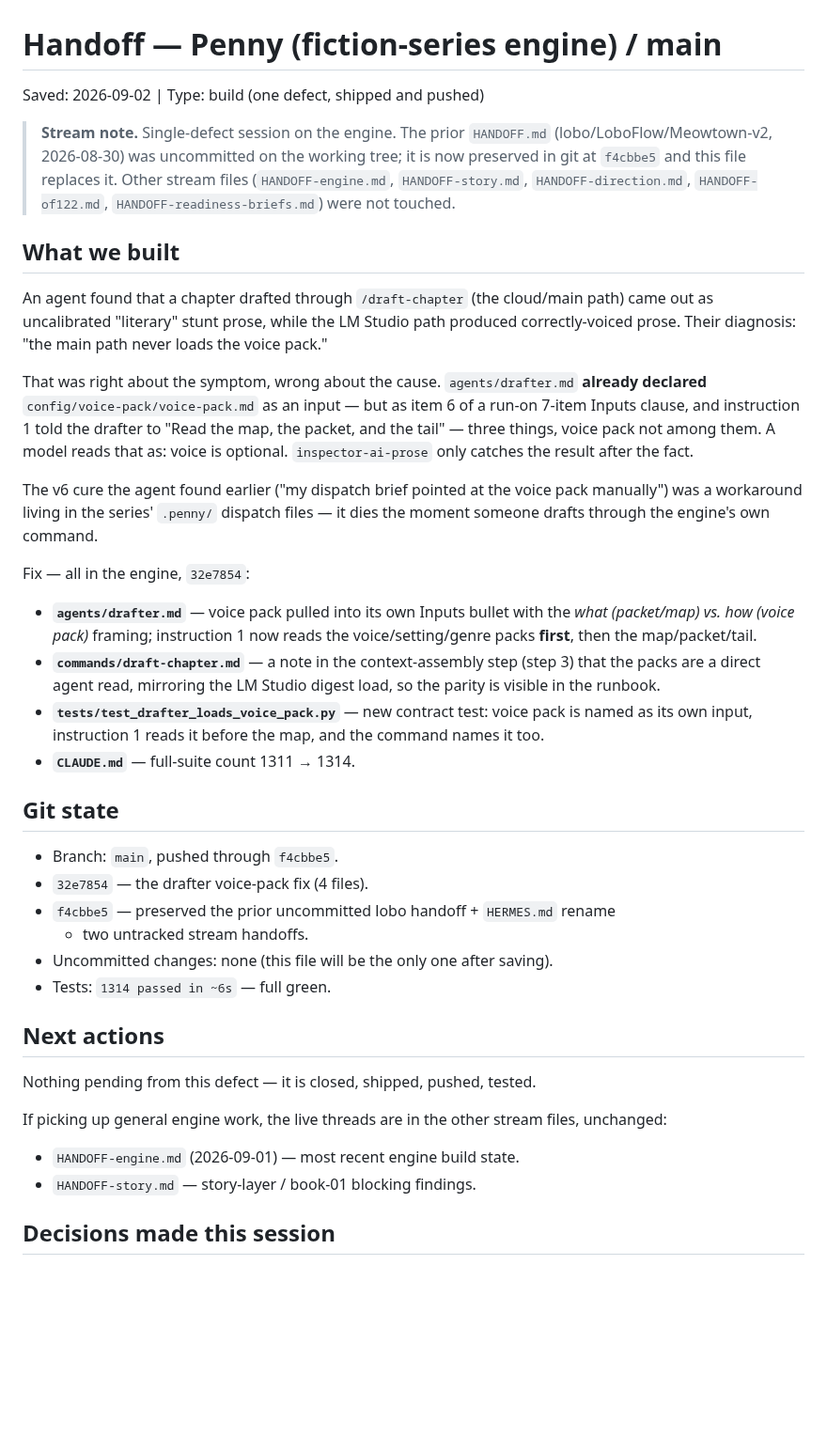
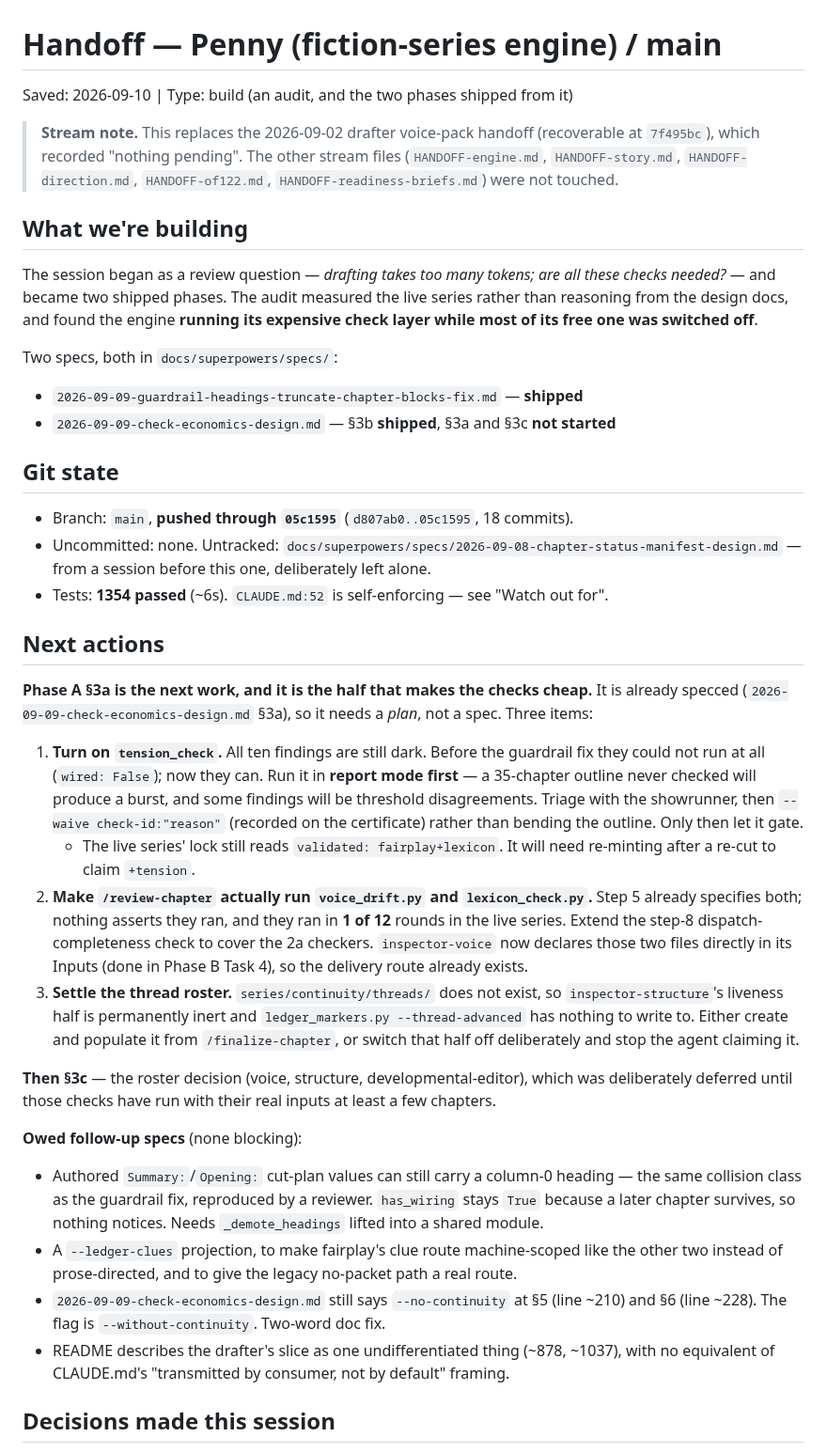
Before and after one commit to bkoh957/penny, a Markdown page: HANDOFF.md, the part around one of its changes. Shown at 94% size. Drawn GitHub-style; blank space fills up the shorter version.

```diff
--- a/HANDOFF.md
+++ b/HANDOFF.md
@@ -1,59 +1,69 @@
 # Handoff — Penny (fiction-series engine) / main
-Saved: 2026-09-02 | Type: build (one defect, shipped and pushed)
+Saved: 2026-09-10 | Type: build (an audit, and the two phases shipped from it)
 
-> **Stream note.** Single-defect session on the engine. The prior `HANDOFF.md`
-> (lobo/LoboFlow/Meowtown-v2, 2026-08-30) was uncommitted on the working tree;
-> it is now preserved in git at `f4cbbe5` and this file replaces it. Other
-> stream files (`HANDOFF-engine.md`, `HANDOFF-story.md`, `HANDOFF-direction.md`,
-> `HANDOFF-of122.md`, `HANDOFF-readiness-briefs.md`) were not touched.
+> **Stream note.** This replaces the 2026-09-02 drafter voice-pack handoff (recoverable at
+> `7f495bc`), which recorded "nothing pending". The other stream files
+> (`HANDOFF-engine.md`, `HANDOFF-story.md`, `HANDOFF-direction.md`, `HANDOFF-of122.md`,
+> `HANDOFF-readiness-briefs.md`) were not touched.
 
-## What we built
+## What we're building
 
-An agent found that a chapter drafted through `/draft-chapter` (the cloud/main
-path) came out as uncalibrated "literary" stunt prose, while the LM Studio path
-produced correctly-voiced prose. Their diagnosis: "the main path never loads the
-voice pack."
+The session began as a review question — *drafting takes too many tokens; are all these
+checks needed?* — and became two shipped phases. The audit measured the live series rather
+than reasoning from the design docs, and found the engine **running its expensive check
+layer while most of its free one was switched off**.
 
-That was right about the symptom, wrong about the cause. `agents/drafter.md`
-**already declared** `config/voice-pack/voice-pack.md` as an input — but as
-item 6 of a run-on 7-item Inputs clause, and instruction 1 told the drafter to
-"Read the map, the packet, and the tail" — three things, voice pack not among
-them. A model reads that as: voice is optional. `inspector-ai-prose` only
-catches the result after the fact.
-
-The v6 cure the agent found earlier ("my dispatch brief pointed at the voice
-pack manually") was a workaround living in the series' `.penny/` dispatch files
-— it dies the moment someone drafts through the engine's own command.
-
-Fix — all in the engine, `32e7854`:
-- **`agents/drafter.md`** — voice pack pulled into its own Inputs bullet with
-  the *what (packet/map) vs. how (voice pack)* framing; instruction 1 now reads
-  the voice/setting/genre packs **first**, then the map/packet/tail.
-- **`commands/draft-chapter.md`** — a note in the context-assembly step (step 3)
-  that the packs are a direct agent read, mirroring the LM Studio digest load,
-  so the parity is visible in the runbook.
-- **`tests/test_drafter_loads_voice_pack.py`** — new contract test: voice pack
-  is named as its own input, instruction 1 reads it before the map, and the
-  command names it too.
-- **`CLAUDE.md`** — full-suite count 1311 → 1314.
+Two specs, both in `docs/superpowers/specs/`:
+- `2026-09-09-guardrail-headings-truncate-chapter-blocks-fix.md` — **shipped**
+- `2026-09-09-check-economics-design.md` — §3b **shipped**, §3a and §3c **not started**
 
 ## Git state
 
-- Branch: `main`, pushed through `f4cbbe5`.
-- `32e7854` — the drafter voice-pack fix (4 files).
-- `f4cbbe5` — preserved the prior uncommitted lobo handoff + `HERMES.md` rename
-  + two untracked stream handoffs.
-- Uncommitted changes: none (this file will be the only one after saving).
-- Tests: `1314 passed in ~6s` — full green.
+- Branch: `main`, **pushed through `05c1595`** (`d807ab0..05c1595`, 18 commits).
+- Uncommitted: none. Untracked: `docs/superpowers/specs/2026-09-08-chapter-status-manifest-design.md`
+  — from a session before this one, deliberately left alone.
+- Tests: **1354 passed** (~6s). `CLAUDE.md:52` is self-enforcing — see "Watch out for".
 
 ## Next actions
 
-Nothing pending from this defect — it is closed, shipped, pushed, tested.
+**Phase A §3a is the next work, and it is the half that makes the checks cheap.** It is
+already specced (`2026-09-09-check-economics-design.md` §3a), so it needs a *plan*, not a
+spec. Three items:
 
-If picking up general engine work, the live threads are in the other stream
-files, unchanged:
-- `HANDOFF-engine.md` (2026-09-01) — most recent engine build state.
-- `HANDOFF-story.md` — story-layer / book-01 blocking findings.
+1. **Turn on `tension_check`.** All ten findings are still dark. Before the guardrail fix
+   they could not run at all (`wired: False`); now they can. Run it in **report mode
+   first** — a 35-chapter outline never checked will produce a burst, and some findings
+   will be threshold disagreements. Triage with the showrunner, then
+   `--waive check-id:"reason"` (recorded on the certificate) rather than bending the
+   outline. Only then let it gate.
+   - The live series' lock still reads `validated: fairplay+lexicon`. It will need
+     re-minting after a re-cut to claim `+tension`.
+2. **Make `/review-chapter` actually run `voice_drift.py` and `lexicon_check.py`.** Step 5
+   already specifies both; nothing asserts they ran, and they ran in **1 of 12** rounds in
+   the live series. Extend the step-8 dispatch-completeness check to cover the 2a checkers.
+   `inspector-voice` now declares those two files directly in its Inputs (done in Phase B
+   Task 4), so the delivery route already exists.
+3. **Settle the thread roster.** `series/continuity/threads/` does not exist, so
+   `inspector-structure`'s liveness half is permanently inert and
+   `ledger_markers.py --thread-advanced` has nothing to write to. Either create and
+   populate it from `/finalize-chapter`, or switch that half off deliberately and stop the
+   agent claiming it.
+
+**Then §3c** — the roster decision (voice, structure, developmental-editor), which was
+deliberately deferred until those checks have run with their real inputs at least a few
+chapters.
+
+**Owed follow-up specs** (none blocking):
+- Authored `Summary:`/`Opening:` cut-plan values can still carry a column-0 heading —
+  the same collision class as the guardrail fix, reproduced by a reviewer. `has_wiring`
+  stays `True` because a later chapter survives, so nothing notices. Needs
+  `_demote_headings` lifted into a shared module.
+- A `--ledger-clues` projection, to make fairplay's clue route machine-scoped like the
+  other two instead of prose-directed, and to give the legacy no-packet path a real route.
+- `2026-09-09-check-economics-design.md` still says `--no-continuity` at §5 (line ~210)
+  and §6 (line ~228). The flag is `--without-continuity`. Two-word doc fix.
+- README describes the drafter's slice as one undifferentiated thing (~878, ~1037), with
+  no equivalent of CLAUDE.md's "transmitted by consumer, not by default" framing.
 
 ## Decisions made this session
 
```
Also changed, not shown: other parts of HANDOFF.md (+60 -13 lines).
